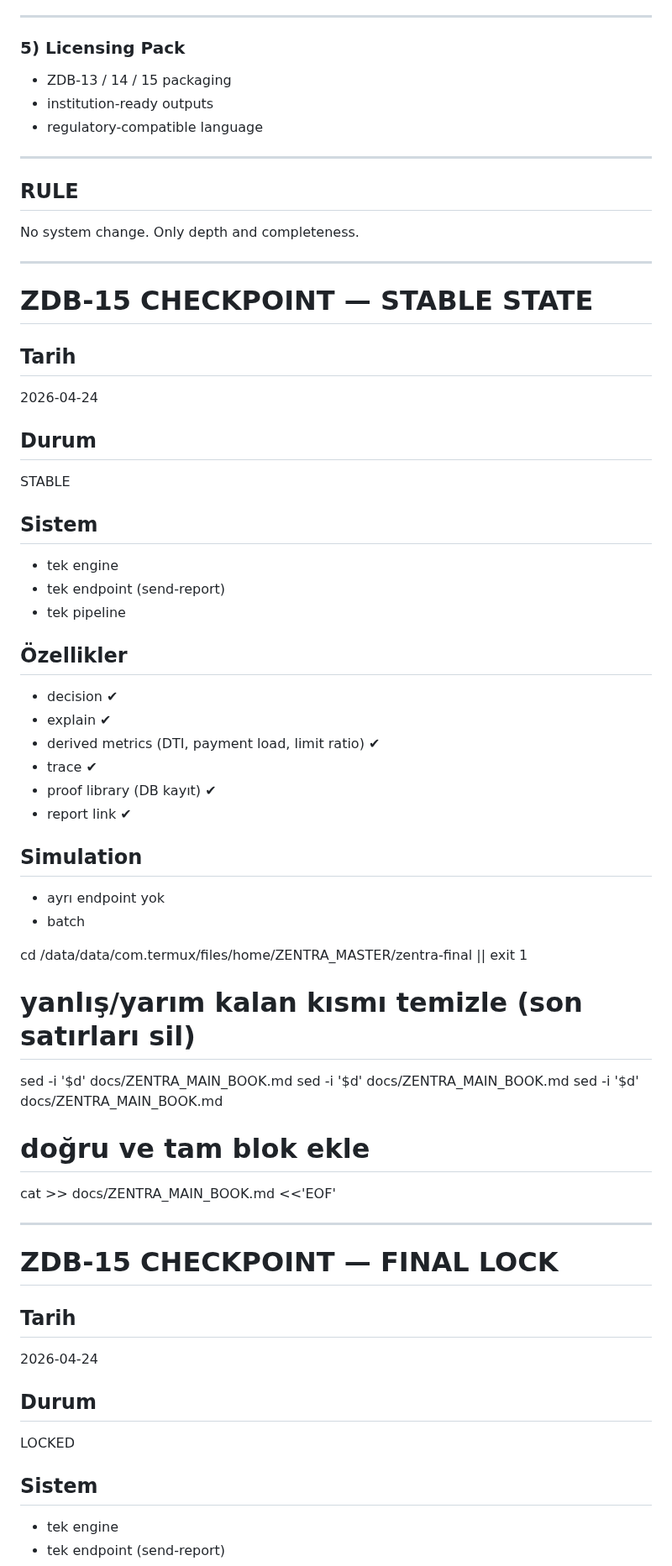
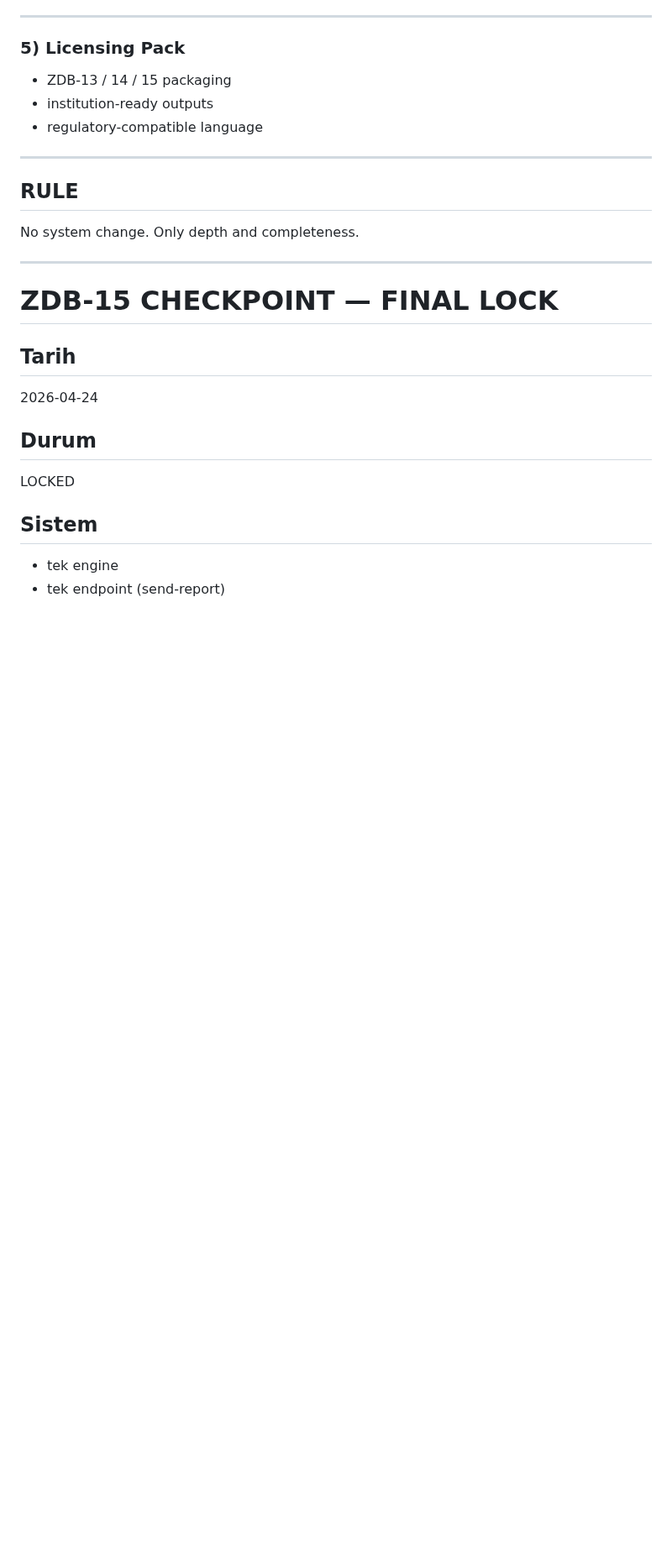
Before and after one commit to Mehmetaltas/zentra-core, a Markdown page: docs/ZENTRA_MAIN_BOOK.md, the part around one of its changes. Shown at 84% size. Drawn GitHub-style; blank space fills up the shorter version.

Commit message:
clean and lock ZDB-15 checkpoint (main book)

```diff
--- a/docs/ZENTRA_MAIN_BOOK.md
+++ b/docs/ZENTRA_MAIN_BOOK.md
@@ -178,42 +178,6 @@ Only depth and completeness.
 
 ---
 
-# ZDB-15 CHECKPOINT — STABLE STATE
-
-## Tarih
-2026-04-24
-
-## Durum
-STABLE
-
-## Sistem
-- tek engine
-- tek endpoint (send-report)
-- tek pipeline
-
-## Özellikler
-- decision ✔
-- explain ✔
-- derived metrics (DTI, payment load, limit ratio) ✔
-- trace ✔
-- proof library (DB kayıt) ✔
-- report link ✔
-
-## Simulation
-- ayrı endpoint yok
-- batch
-
-cd /data/data/com.termux/files/home/ZENTRA_MASTER/zentra-final || exit 1
-
-# yanlış/yarım kalan kısmı temizle (son satırları sil)
-sed -i '$d' docs/ZENTRA_MAIN_BOOK.md
-sed -i '$d' docs/ZENTRA_MAIN_BOOK.md
-sed -i '$d' docs/ZENTRA_MAIN_BOOK.md
-
-# doğru ve tam blok ekle
-cat >> docs/ZENTRA_MAIN_BOOK.md <<'EOF'
-
----
 
 # ZDB-15 CHECKPOINT — FINAL LOCK
 
```
Also changed, not shown: other parts of docs/ZENTRA_MAIN_BOOK.md (+6 -6 lines).
